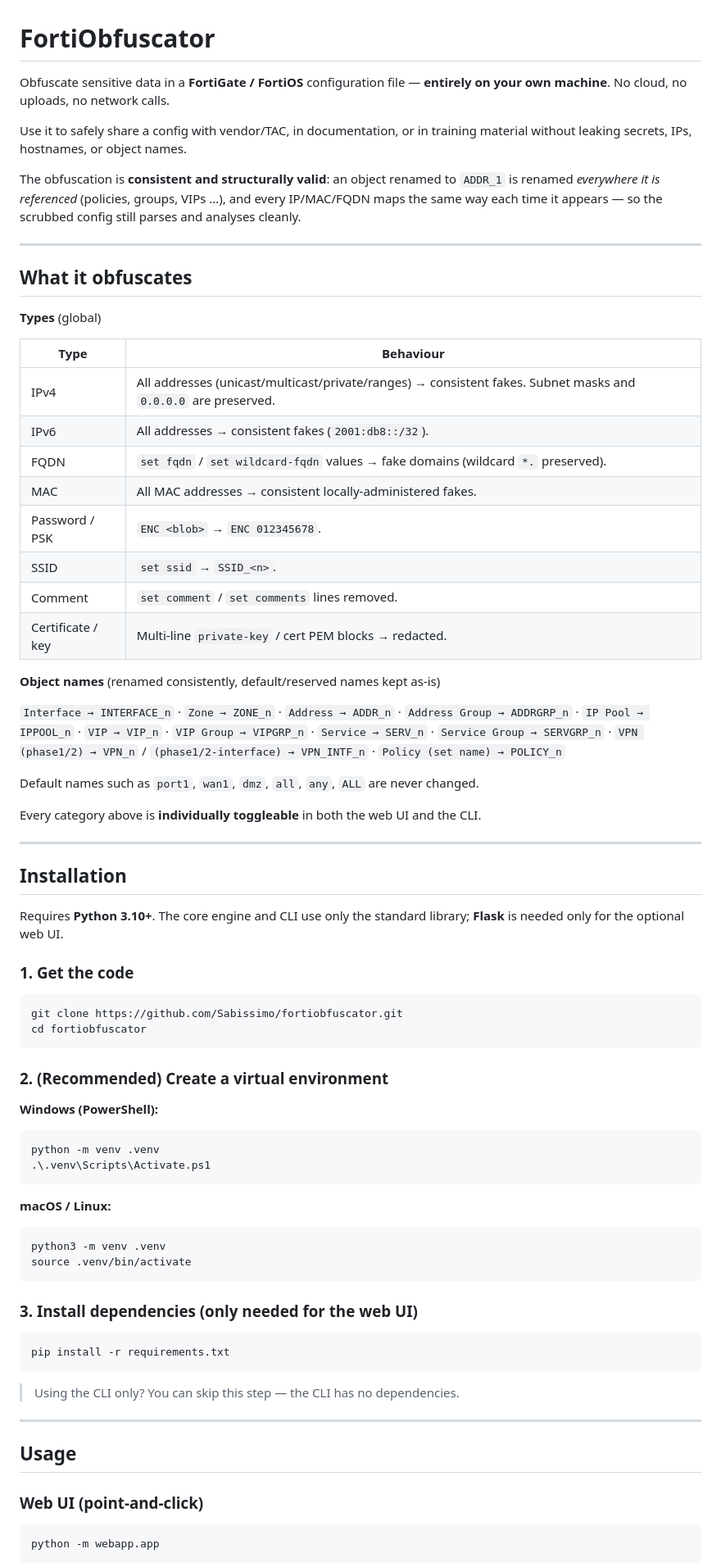
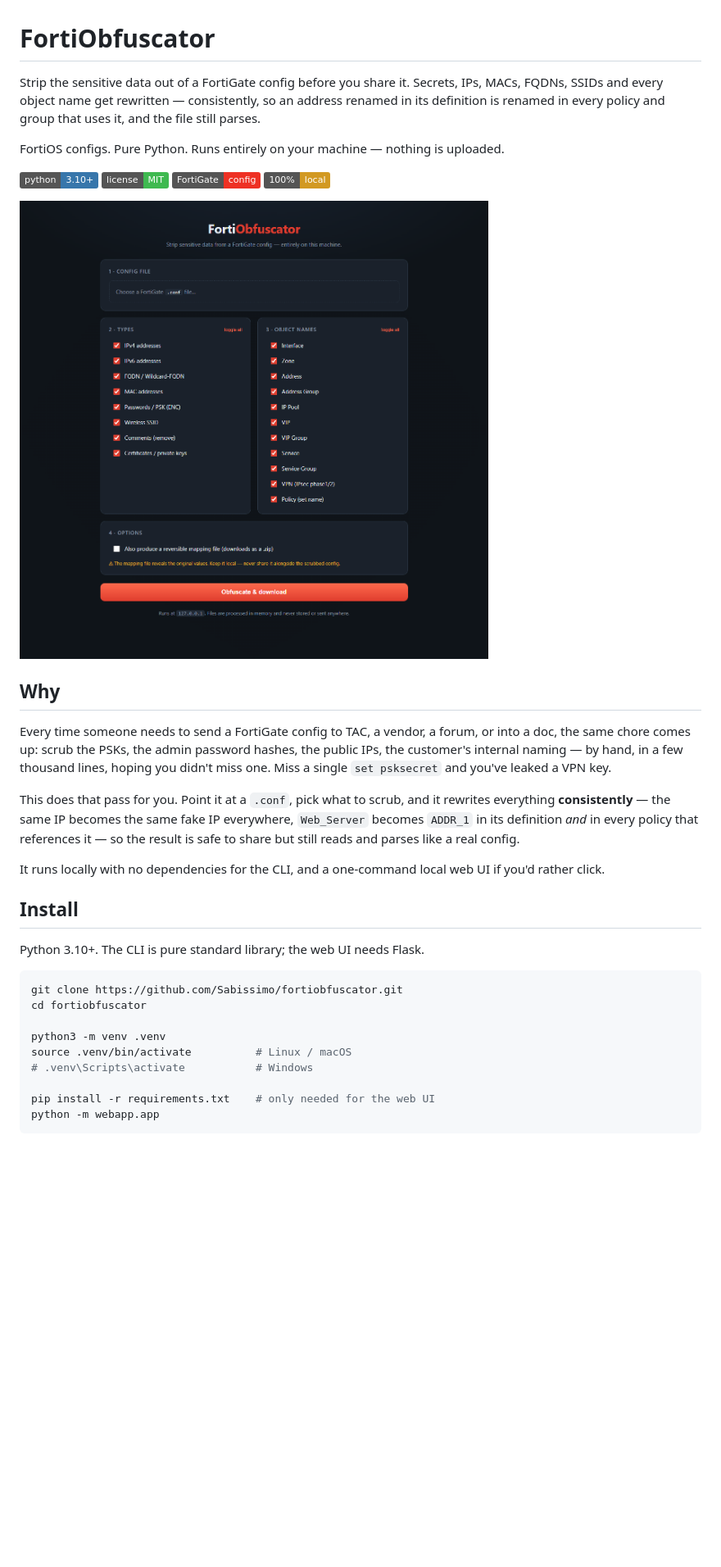
Before and after one commit to Sabissimo/fortiobfuscator, a Markdown page: README.md, the part around one of its changes. Shown at 82% size. Rendered like a GitHub page; pictures changed too: screenshots/ui.png (added); badges without logos; blank space fills up the shorter version.

````diff
--- a/README.md
+++ b/README.md
@@ -1,90 +1,49 @@
 # FortiObfuscator
 
-Obfuscate sensitive data in a **FortiGate / FortiOS** configuration file —
-**entirely on your own machine**. No cloud, no uploads, no network calls.
+Strip the sensitive data out of a FortiGate config before you share it. Secrets,
+IPs, MACs, FQDNs, SSIDs and every object name get rewritten — consistently, so an
+address renamed in its definition is renamed in every policy and group that uses
+it, and the file still parses.
 
-Use it to safely share a config with vendor/TAC, in documentation, or in
-training material without leaking secrets, IPs, hostnames, or object names.
+FortiOS configs. Pure Python. Runs entirely on your machine — nothing is uploaded.
 
-The obfuscation is **consistent and structurally valid**: an object renamed to
-`ADDR_1` is renamed *everywhere it is referenced* (policies, groups, VIPs …),
-and every IP/MAC/FQDN maps the same way each time it appears — so the scrubbed
-config still parses and analyses cleanly.
+![python](https://img.shields.io/badge/python-3.10%2B-3776AB)
+![license](https://img.shields.io/badge/license-MIT-3FB950)
+![FortiGate](https://img.shields.io/badge/FortiGate-config-EE3124)
+![runs](https://img.shields.io/badge/100%25-local-D29922)
 
----
+![Web UI](screenshots/ui.png)
 
-## What it obfuscates
+## Why
 
-**Types** (global)
+Every time someone needs to send a FortiGate config to TAC, a vendor, a forum, or
+into a doc, the same chore comes up: scrub the PSKs, the admin password hashes,
+the public IPs, the customer's internal naming — by hand, in a few thousand lines,
+hoping you didn't miss one. Miss a single `set psksecret` and you've leaked a VPN
+key.
 
-| Type | Behaviour |
-|---|---|
-| IPv4 | All addresses (unicast/multicast/private/ranges) → consistent fakes. Subnet masks and `0.0.0.0` are preserved. |
-| IPv6 | All addresses → consistent fakes (`2001:db8::/32`). |
-| FQDN | `set fqdn` / `set wildcard-fqdn` values → fake domains (wildcard `*.` preserved). |
-| MAC | All MAC addresses → consistent locally-administered fakes. |
-| Password / PSK | `ENC <blob>` → `ENC 012345678`. |
-| SSID | `set ssid` → `SSID_<n>`. |
-| Comment | `set comment` / `set comments` lines removed. |
-| Certificate / key | Multi-line `private-key` / cert PEM blocks → redacted. |
+This does that pass for you. Point it at a `.conf`, pick what to scrub, and it
+rewrites everything **consistently** — the same IP becomes the same fake IP
+everywhere, `Web_Server` becomes `ADDR_1` in its definition *and* in every policy
+that references it — so the result is safe to share but still reads and parses
+like a real config.
 
-**Object names** (renamed consistently, default/reserved names kept as-is)
+It runs locally with no dependencies for the CLI, and a one-command local web UI
+if you'd rather click.
 
-`Interface → INTERFACE_n` · `Zone → ZONE_n` · `Address → ADDR_n` ·
-`Address Group → ADDRGRP_n` · `IP Pool → IPPOOL_n` · `VIP → VIP_n` ·
-`VIP Group → VIPGRP_n` · `Service → SERV_n` · `Service Group → SERVGRP_n` ·
-`VPN (phase1/2) → VPN_n` / `(phase1/2-interface) → VPN_INTF_n` ·
-`Policy (set name) → POLICY_n`
+## Install
 
-Default names such as `port1`, `wan1`, `dmz`, `all`, `any`, `ALL` are never
-changed.
-
-Every category above is **individually toggleable** in both the web UI and the
-CLI.
-
----
-
-## Installation
-
-Requires **Python 3.10+**. The core engine and CLI use only the standard
-library; **Flask** is needed only for the optional web UI.
-
-### 1. Get the code
+Python 3.10+. The CLI is pure standard library; the web UI needs Flask.
 
 ```bash
 git clone https://github.com/Sabissimo/fortiobfuscator.git
 cd fortiobfuscator
-```
 
-### 2. (Recommended) Create a virtual environment
+python3 -m venv .venv
+source .venv/bin/activate          # Linux / macOS
+# .venv\Scripts\activate           # Windows
 
-**Windows (PowerShell):**
-```powershell
-python -m venv .venv
-.\.venv\Scripts\Activate.ps1
-```
-
-**macOS / Linux:**
-```bash
-python3 -m venv .venv
-source .venv/bin/activate
-```
-
-### 3. Install dependencies (only needed for the web UI)
-
-```bash
-pip install -r requirements.txt
-```
-
-> Using the CLI only? You can skip this step — the CLI has no dependencies.
-
----
-
-## Usage
-
-### Web UI (point-and-click)
-
-```bash
+pip install -r requirements.txt    # only needed for the web UI
 python -m webapp.app
 ```
 
````
Also changed, not shown: other parts of README.md (+86 -67 lines), 1 other file.
